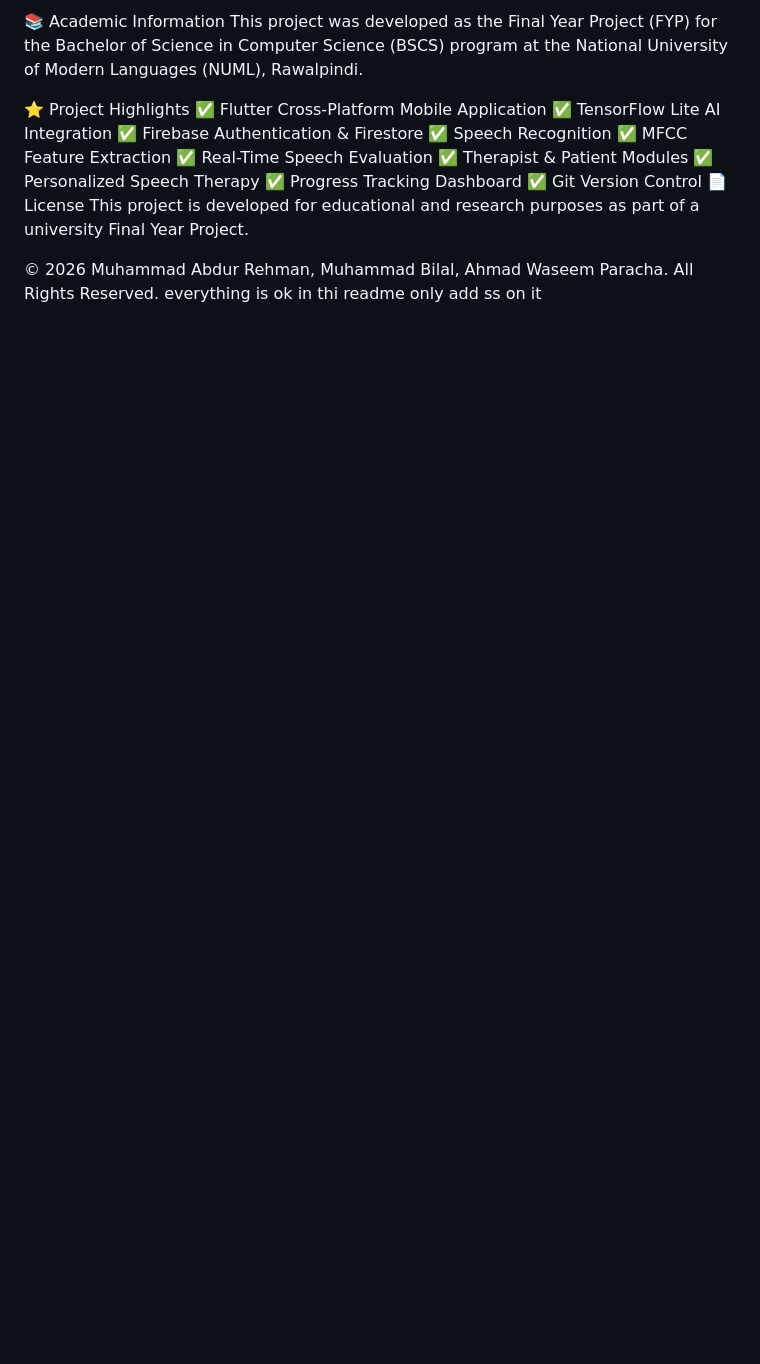
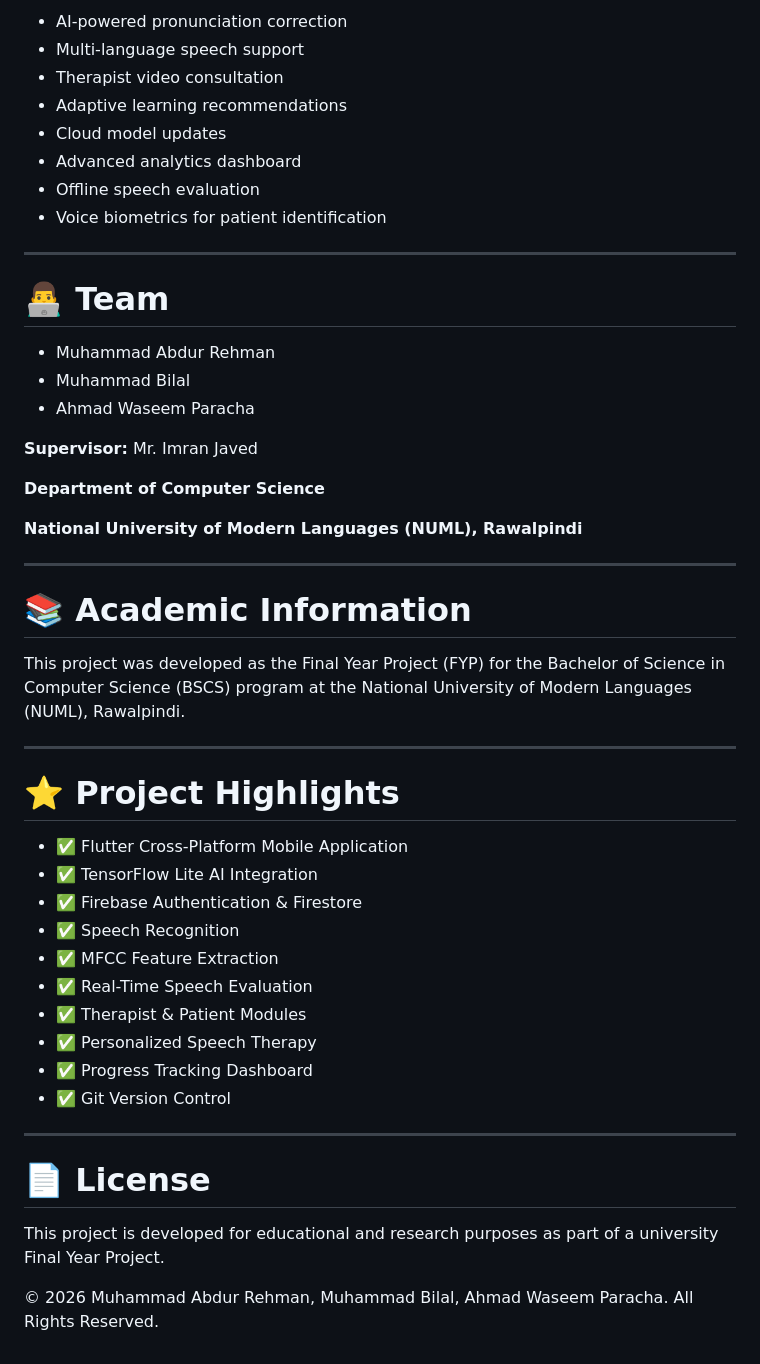
Before and after one commit to CodeWIth-Bilall/Post-Stroke-Speech-Therapy, a Markdown page: README.md, the part around one of its changes. GitHub-like rendering; blank space fills up the shorter version.

```diff
--- a/README.md
+++ b/README.md
@@ -169,20 +240,52 @@ National University of Modern Languages (NUML), Rawalpindi
 
-📚 Academic Information
+- AI-powered pronunciation correction
+- Multi-language speech support
+- Therapist video consultation
+- Adaptive learning recommendations
+- Cloud model updates
+- Advanced analytics dashboard
+- Offline speech evaluation
+- Voice biometrics for patient identification
+
+---
+
+# 👨‍💻 Team
+
+- Muhammad Abdur Rehman
+- Muhammad Bilal
+- Ahmad Waseem Paracha
+
+**Supervisor:** Mr. Imran Javed
+
+**Department of Computer Science**
+
+**National University of Modern Languages (NUML), Rawalpindi**
+
+---
+
+# 📚 Academic Information
+
 This project was developed as the Final Year Project (FYP) for the Bachelor of Science in Computer Science (BSCS) program at the National University of Modern Languages (NUML), Rawalpindi.
 
-⭐ Project Highlights
-✅ Flutter Cross-Platform Mobile Application
-✅ TensorFlow Lite AI Integration
-✅ Firebase Authentication & Firestore
-✅ Speech Recognition
-✅ MFCC Feature Extraction
-✅ Real-Time Speech Evaluation
-✅ Therapist & Patient Modules
-✅ Personalized Speech Therapy
-✅ Progress Tracking Dashboard
-✅ Git Version Control
-📄 License
+---
+
+# ⭐ Project Highlights
+
+- ✅ Flutter Cross-Platform Mobile Application
+- ✅ TensorFlow Lite AI Integration
+- ✅ Firebase Authentication & Firestore
+- ✅ Speech Recognition
+- ✅ MFCC Feature Extraction
+- ✅ Real-Time Speech Evaluation
+- ✅ Therapist & Patient Modules
+- ✅ Personalized Speech Therapy
+- ✅ Progress Tracking Dashboard
+- ✅ Git Version Control
+
+---
+
+# 📄 License
+
 This project is developed for educational and research purposes as part of a university Final Year Project.
 
 © 2026 Muhammad Abdur Rehman, Muhammad Bilal, Ahmad Waseem Paracha. All Rights Reserved.
-everything is ok in thi readme only add ss on it
```
Also changed, not shown: other parts of README.md (+179 -108 lines).
